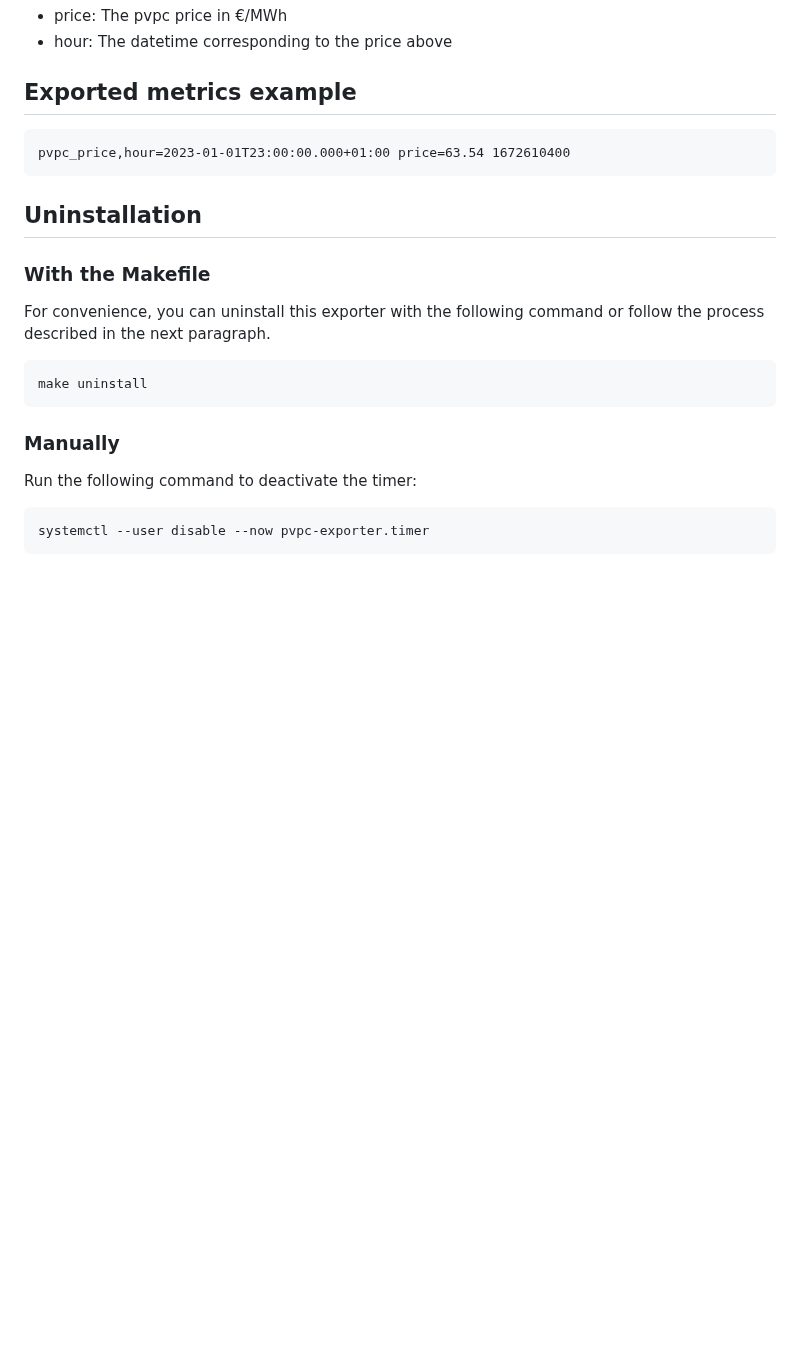
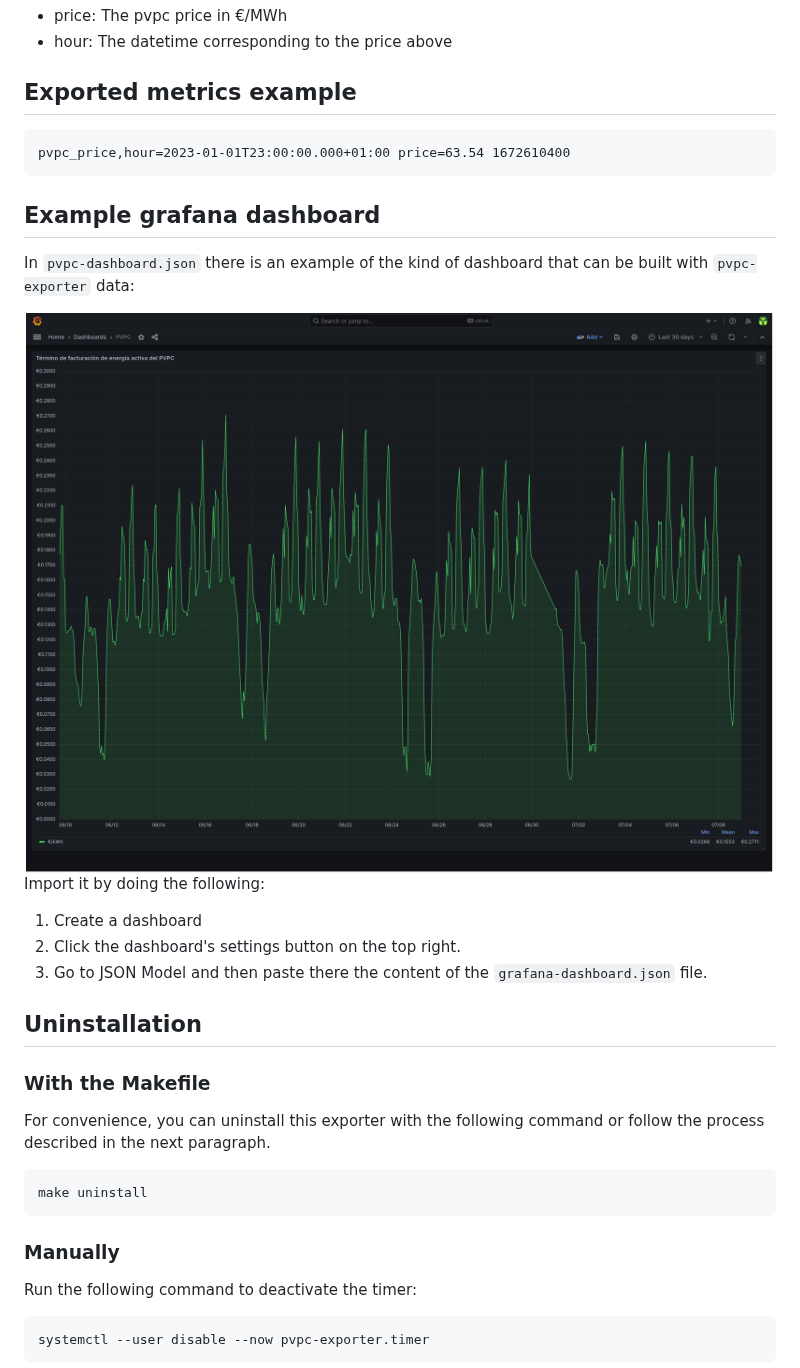
Before and after one commit to rare-magma/pvpc-exporter, a Markdown page: README.md, the part around the change. GitHub-like rendering; pictures changed too: dashboard-screenshot.png (added); blank space fills up the shorter version.

Commit message:
add example dashboard

````diff
--- a/README.md
+++ b/README.md
@@ -116,6 +116,18 @@ systemctl --user list-timers
 pvpc_price,hour=2023-01-01T23:00:00.000+01:00 price=63.54 1672610400
 ```
 
+## Example grafana dashboard
+
+In `pvpc-dashboard.json` there is an example of the kind of dashboard that can be built with `pvpc-exporter` data:
+
+<img src="dashboard-screenshot.png" title="Example grafana dashboard" width="100%">
+
+Import it by doing the following:
+
+1. Create a dashboard
+2. Click the dashboard's settings button on the top right.
+3. Go to JSON Model and then paste there the content of the `grafana-dashboard.json` file.
+
 ## Uninstallation
 
 ### With the Makefile
````
Also changed, not shown: 1 other file.
